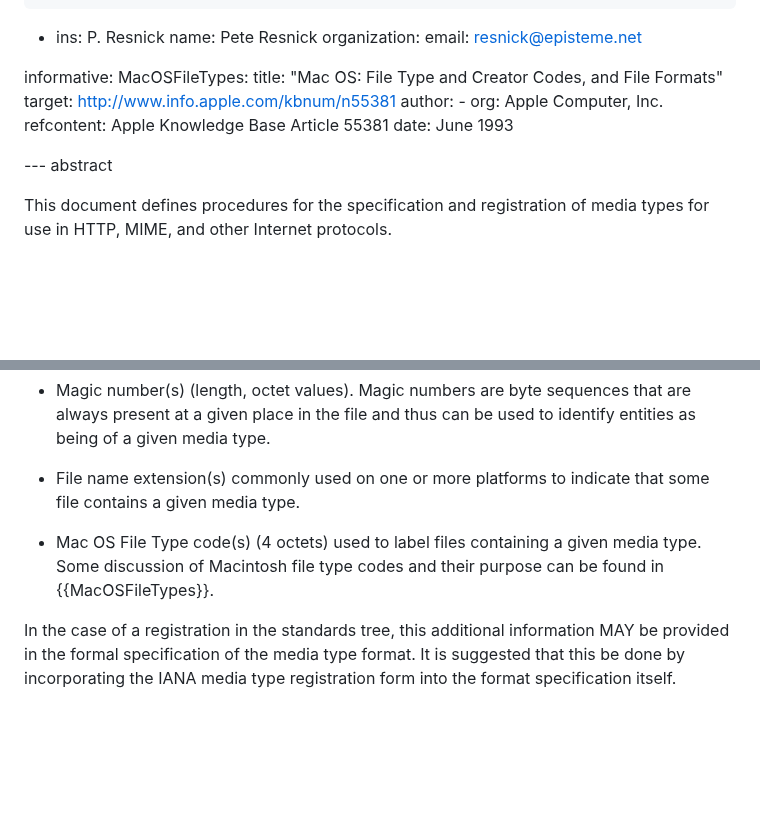
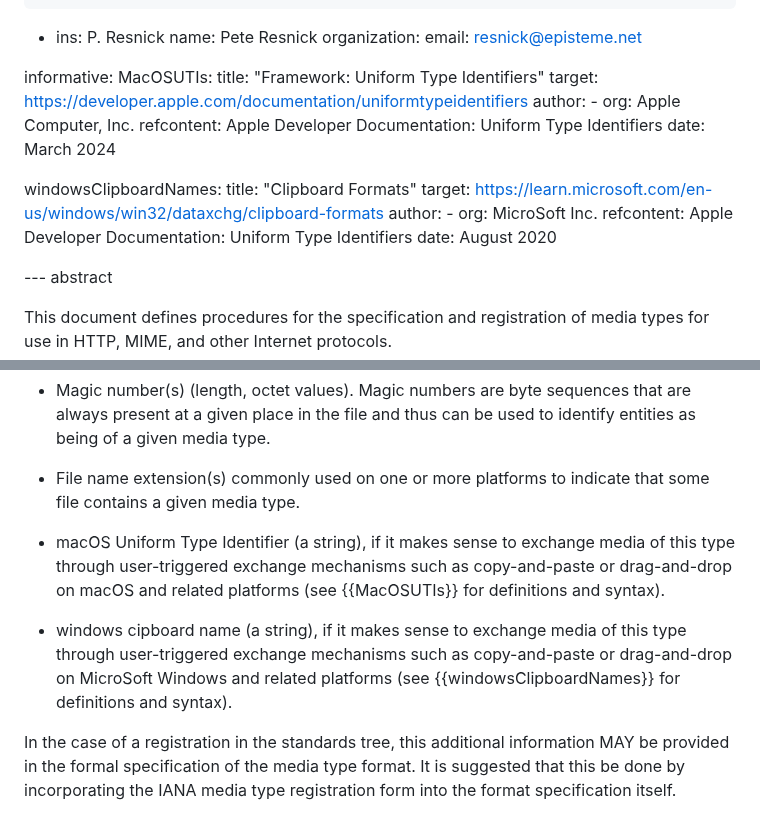
Before and after one commit to peteresnick/6838bis, a Markdown page: draft-ietf-mediaman-6838bis.md, 2 parts joined by grey strips. Rendered like a GitHub page; blank space fills up the shorter version.

Commit message:
Clean-up for "additional information"
Following https://github.com/ietf-wg-mediaman/6838bis/issues/5 this commit changes the additional information to:
- remove the Macintosh 4-byte identifiers (not in use since decades) and
- replaces them by the optional inclusion of clipboard flavour names

```diff
--- a/draft-ietf-mediaman-6838bis.md
+++ b/draft-ietf-mediaman-6838bis.md
@@ -36,14 +36,23 @@ author:
     email: resnick@episteme.net
 
 informative:
-  MacOSFileTypes:
-    title: "Mac OS: File Type and Creator Codes, and File Formats"
-    target: http://www.info.apple.com/kbnum/n55381
+  MacOSUTIs:
+    title: "Framework: Uniform Type Identifiers"
+    target: https://developer.apple.com/documentation/uniformtypeidentifiers
     author:
      -
        org: Apple Computer, Inc.
-    refcontent: Apple Knowledge Base Article 55381
-    date: June 1993
+    refcontent: Apple Developer Documentation: Uniform Type Identifiers
+    date: March 2024
+
+  windowsClipboardNames:
+    title: "Clipboard Formats"
+    target: https://learn.microsoft.com/en-us/windows/win32/dataxchg/clipboard-formats
+    author:
+     -
+       org: MicroSoft Inc.
+    refcontent: Apple Developer Documentation: Uniform Type Identifiers
+    date: August 2020
 
 --- abstract
 
@@ -363,7 +372,9 @@ Various sorts of optional information SHOULD be included in the specification of
 
 * File name extension(s) commonly used on one or more platforms to indicate that some file contains a given media type.
 
-* Mac OS File Type code(s) (4 octets) used to label files containing a given media type. Some discussion of Macintosh file type codes and their purpose can be found in {{MacOSFileTypes}}.
+* macOS Uniform Type Identifier (a string), if it makes sense to exchange media of this type through user-triggered exchange mechanisms such as copy-and-paste or drag-and-drop on macOS and related platforms (see {{MacOSUTIs}} for definitions and syntax).
+
+* windows cipboard name (a string), if it makes sense to exchange media of this type through user-triggered exchange mechanisms such as copy-and-paste or drag-and-drop on MicroSoft Windows and related platforms (see {{windowsClipboardNames}} for definitions and syntax).
 
 In the case of a registration in the standards tree, this additional information MAY be provided in the formal specification of the media type format. It is suggested that this be done by incorporating the IANA media type registration form into the format specification itself.
 
```
